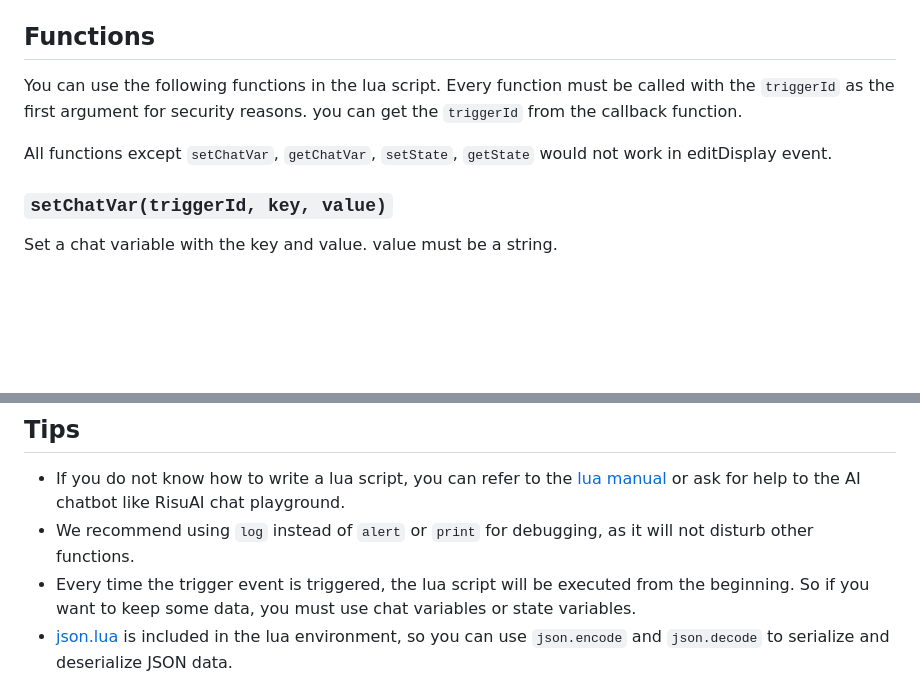
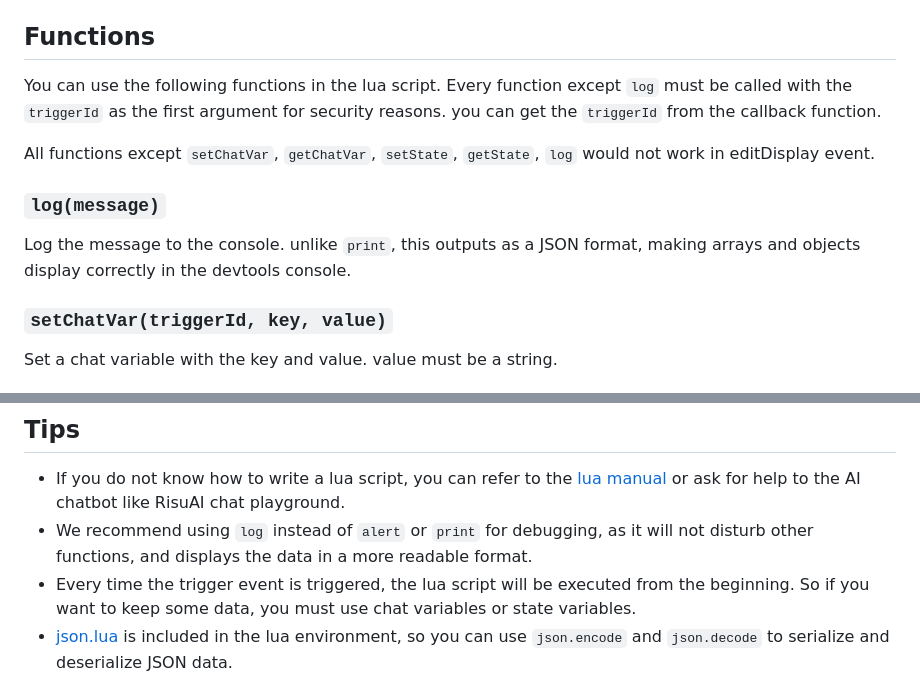
Before and after one commit to kwaroran/docs, a Markdown page: srp/lua.md, 2 parts joined by grey strips. Rendered like a GitHub page; blank space fills up the shorter version.

Commit message:
chore: Update lua.md with logging function, tips, and improved debugging

```diff
--- a/srp/lua.md
+++ b/srp/lua.md
@@ -42,9 +42,13 @@ The above script will make an alert with the message `button clicked!` when the
 
 ## Functions
 
-You can use the following functions in the lua script. Every function must be called with the `triggerId` as the first argument for security reasons. you can get the `triggerId` from the callback function.
+You can use the following functions in the lua script. Every function except `log` must be called with the `triggerId` as the first argument for security reasons. you can get the `triggerId` from the callback function.
 
-All functions except `setChatVar`, `getChatVar`, `setState`, `getState` would not work in editDisplay event.
+All functions except `setChatVar`, `getChatVar`, `setState`, `getState`, `log` would not work in editDisplay event.
+
+### `log(message)`
+
+Log the message to the console. unlike `print`, this outputs as a JSON format, making arrays and objects display correctly in the devtools console.
 
 ### `setChatVar(triggerId, key, value)`
 
@@ -233,7 +237,7 @@ This is a async function. use `simpleLLM(triggerId, message):await()` to wait fo
 ## Tips
 
 - If you do not know how to write a lua script, you can refer to the [lua manual](https://www.lua.org/manual/5.4/) or ask for help to the AI chatbot like RisuAI chat playground.
-- We recommend using `log` instead of `alert` or `print` for debugging, as it will not disturb other functions.
+- We recommend using `log` instead of `alert` or `print` for debugging, as it will not disturb other functions, and displays the data in a more readable format.
 - Every time the trigger event is triggered, the lua script will be executed from the beginning. So if you want to keep some data, you must use chat variables or state variables.
 - [json.lua](https://github.com/rxi/json.lua) is included in the lua environment, so you can use `json.encode` and `json.decode` to serialize and deserialize JSON data.
 - Since the application only offers a small GUI for the lua script, we recommend using an external editor like [VSCode](https://code.visualstudio.com/) for writing the script, and then copy and paste it to the application.
```
